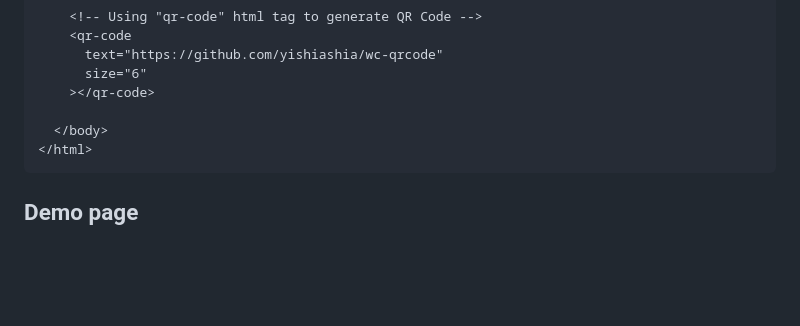
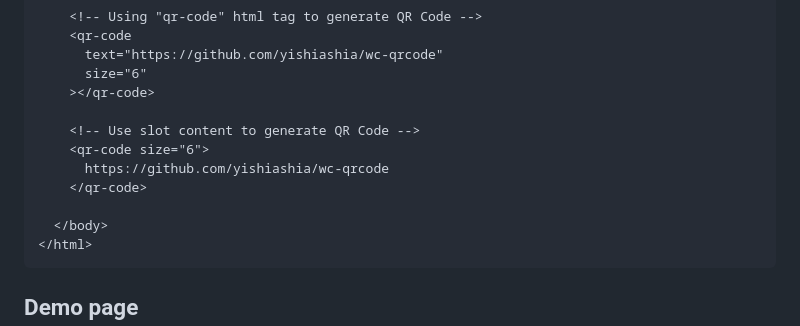
Before and after one commit to yishiashia/wc-qrcode, a Markdown page: README.md, the part around the change. Drawn GitHub-style; blank space fills up the shorter version.

````diff
--- a/README.md
+++ b/README.md
@@ -69,6 +69,11 @@ or
       size="6"
     ></qr-code>
 
+    <!-- Use slot content to generate QR Code -->
+    <qr-code size="6">
+      https://github.com/yishiashia/wc-qrcode
+    </qr-code>
+
   </body>
 </html>
 ```
````
